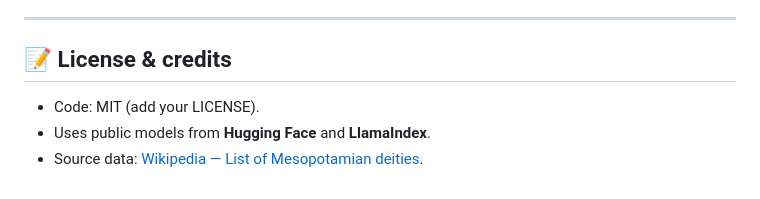
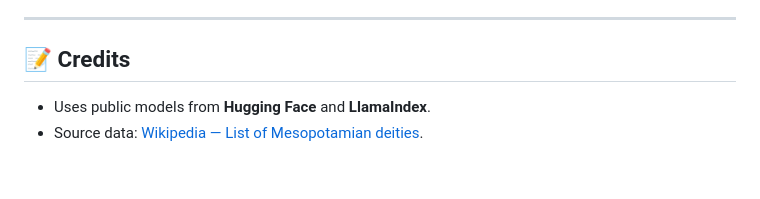
Before and after one commit to PedroSAP/MesoDeities, a Markdown page: README.md, the part around the change. Drawn GitHub-style.

```diff
--- a/README.md
+++ b/README.md
@@ -172,8 +172,7 @@ Dockerfile
 
 ---
 
-## 📝 License & credits
+## 📝 Credits
 
-- Code: MIT (add your LICENSE).
 - Uses public models from **Hugging Face** and **LlamaIndex**.
 - Source data: [Wikipedia — List of Mesopotamian deities](https://en.wikipedia.org/wiki/List_of_Mesopotamian_deities).
```
